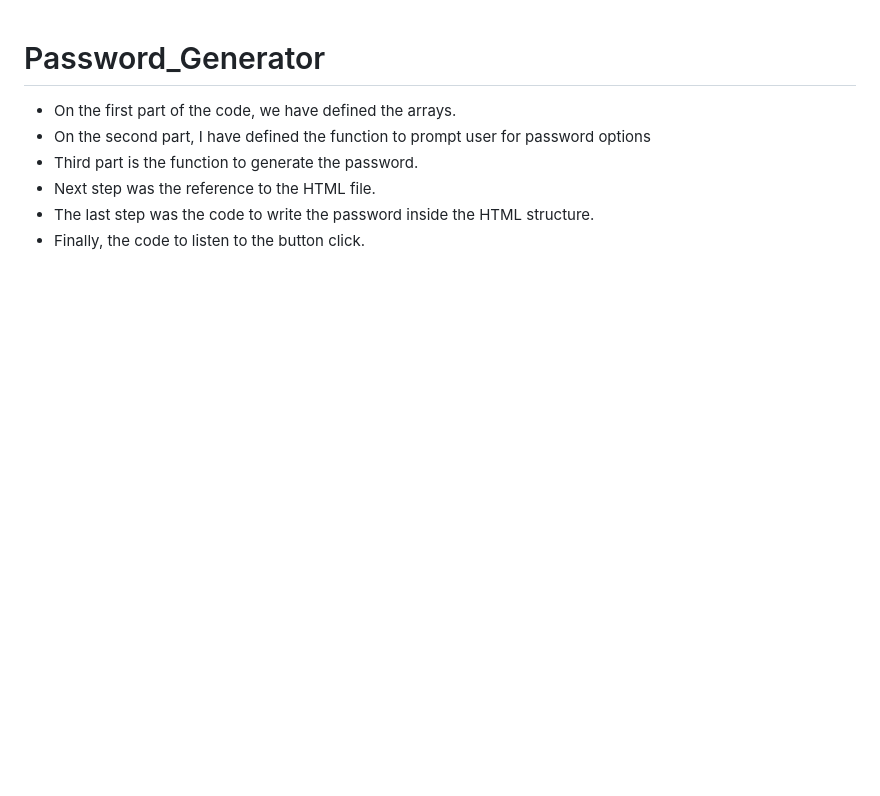
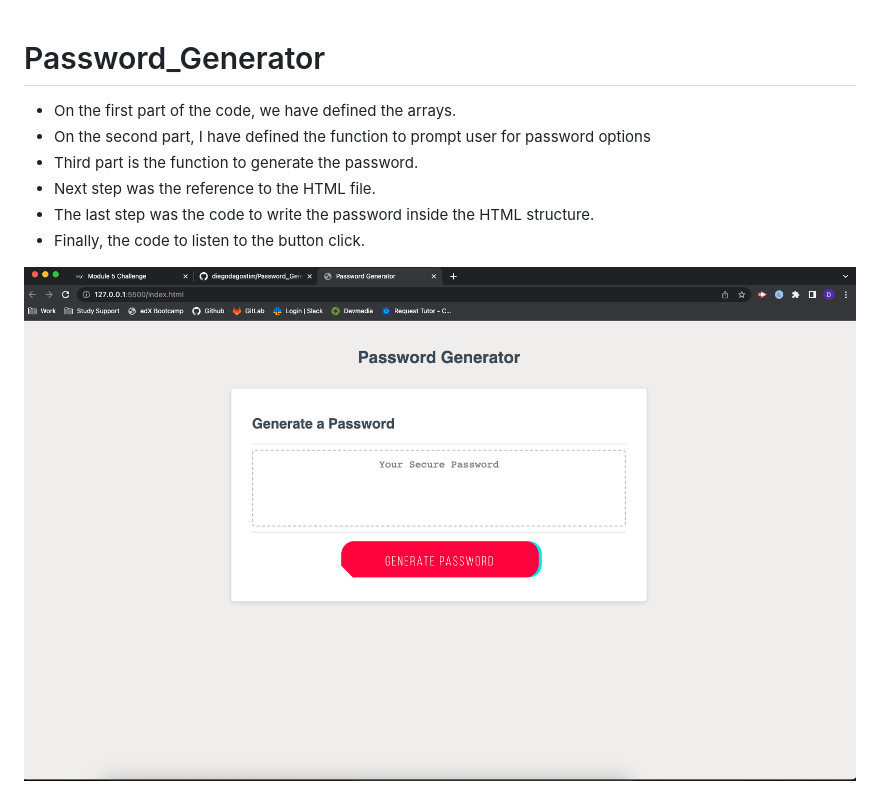
Before and after one commit to diegodagostim/Password_Generator, a Markdown page: README.md, the part around the change. Drawn GitHub-style; pictures changed too: screenshot.png (added); blank space fills up the shorter version.

Commit message:
screenshot added to the README file

```diff
--- a/README.md
+++ b/README.md
@@ -6,3 +6,5 @@
 - Next step was the reference to the HTML file.
 - The last step was the code to write the password inside the HTML structure.
 - Finally, the code to listen to the button click.
+
+<img src="screenshot.png">
```
